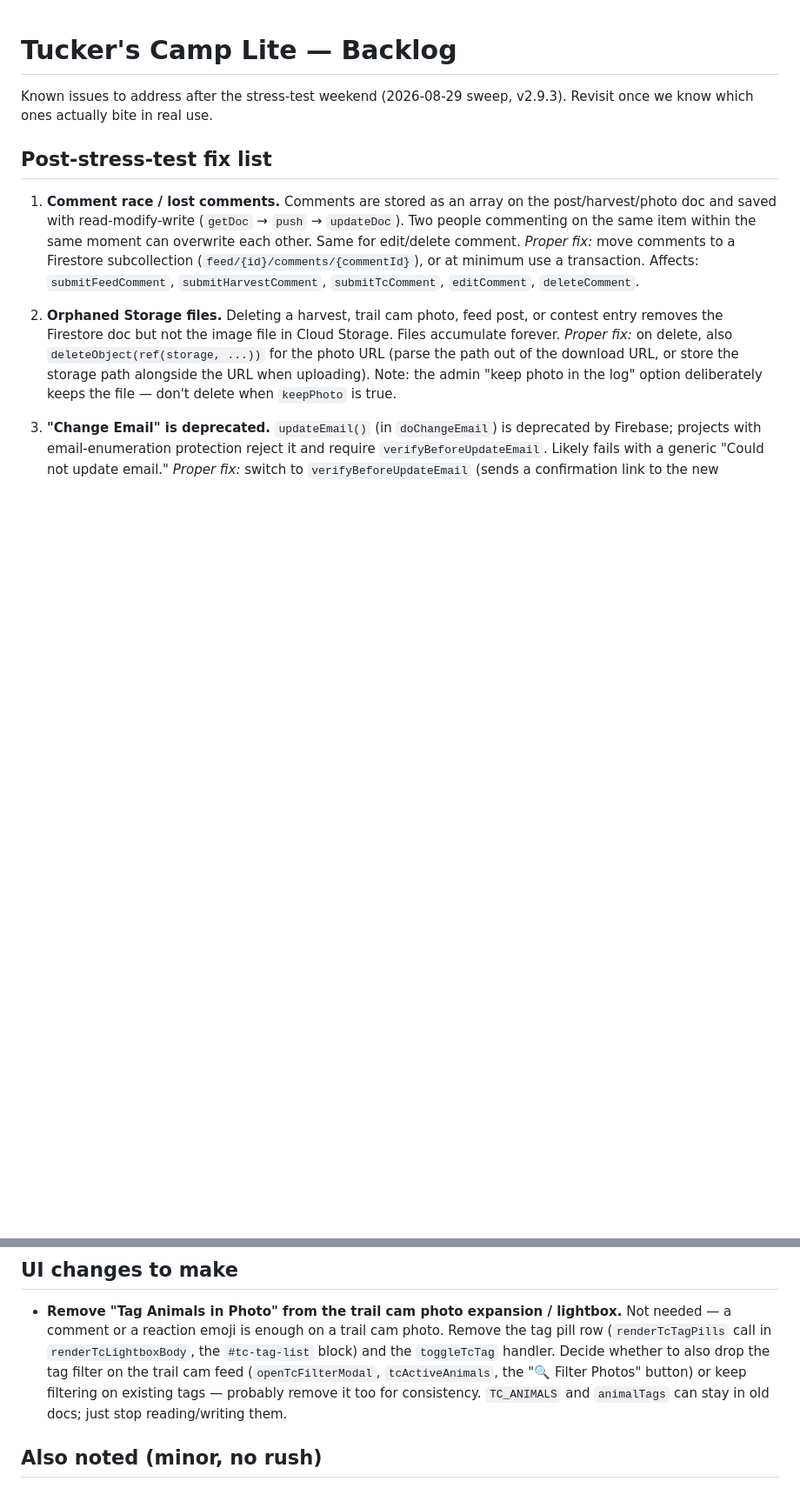
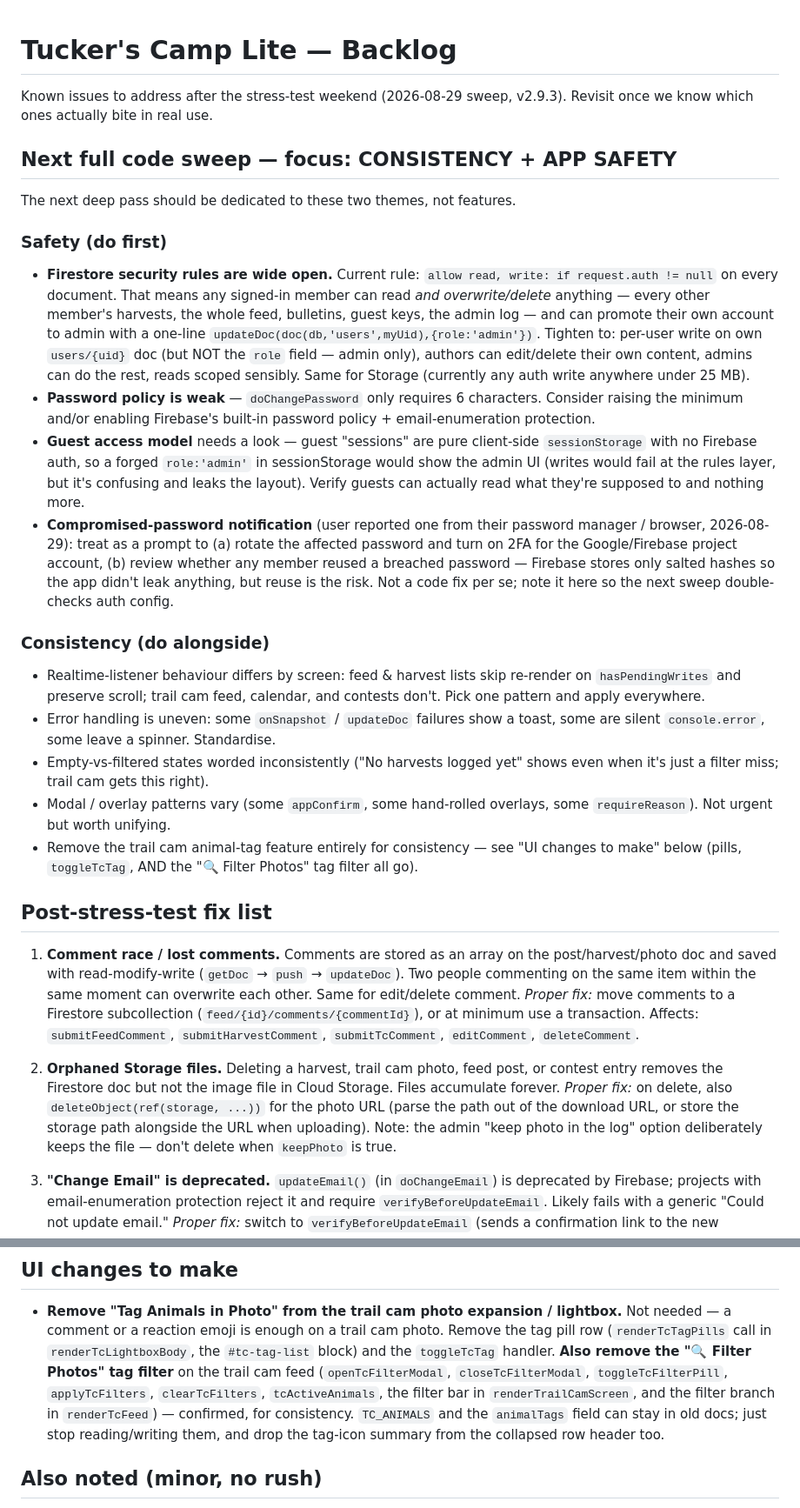
Before and after one commit to jasonscottq8/tuckers-camp-lite, a Markdown page: BACKLOG.md, 2 parts joined by grey strips. Shown at 87% size. Rendered like a GitHub page; blank space fills up the shorter version.

Commit message:
Backlog: next sweep = consistency + safety (Firestore rules the priority); confirm removing TC tag filter

```diff
--- a/BACKLOG.md
+++ b/BACKLOG.md
@@ -2,6 +2,52 @@
 
 Known issues to address after the stress-test weekend (2026-08-29 sweep, v2.9.3).
 Revisit once we know which ones actually bite in real use.
+
+## Next full code sweep — focus: CONSISTENCY + APP SAFETY
+
+The next deep pass should be dedicated to these two themes, not features.
+
+### Safety (do first)
+
+- **Firestore security rules are wide open.** Current rule:
+  `allow read, write: if request.auth != null` on every document. That means any
+  signed-in member can read *and overwrite/delete* anything — every other
+  member's harvests, the whole feed, bulletins, guest keys, the admin log — and
+  can promote their own account to admin with a one-line
+  `updateDoc(doc(db,'users',myUid),{role:'admin'})`. Tighten to:
+  per-user write on own `users/{uid}` doc (but NOT the `role` field — admin
+  only), authors can edit/delete their own content, admins can do the rest,
+  reads scoped sensibly. Same for Storage (currently any auth write anywhere
+  under 25 MB).
+- **Password policy is weak** — `doChangePassword` only requires 6 characters.
+  Consider raising the minimum and/or enabling Firebase's built-in password
+  policy + email-enumeration protection.
+- **Guest access model** needs a look — guest "sessions" are pure client-side
+  `sessionStorage` with no Firebase auth, so a forged `role:'admin'` in
+  sessionStorage would show the admin UI (writes would fail at the rules layer,
+  but it's confusing and leaks the layout). Verify guests can actually read what
+  they're supposed to and nothing more.
+- **Compromised-password notification** (user reported one from their password
+  manager / browser, 2026-08-29): treat as a prompt to (a) rotate the affected
+  password and turn on 2FA for the Google/Firebase project account, (b) review
+  whether any member reused a breached password — Firebase stores only salted
+  hashes so the app didn't leak anything, but reuse is the risk. Not a code fix
+  per se; note it here so the next sweep double-checks auth config.
+
+### Consistency (do alongside)
+
+- Realtime-listener behaviour differs by screen: feed & harvest lists skip
+  re-render on `hasPendingWrites` and preserve scroll; trail cam feed, calendar,
+  and contests don't. Pick one pattern and apply everywhere.
+- Error handling is uneven: some `onSnapshot` / `updateDoc` failures show a
+  toast, some are silent `console.error`, some leave a spinner. Standardise.
+- Empty-vs-filtered states worded inconsistently ("No harvests logged yet" shows
+  even when it's just a filter miss; trail cam gets this right).
+- Modal / overlay patterns vary (some `appConfirm`, some hand-rolled overlays,
+  some `requireReason`). Not urgent but worth unifying.
+- Remove the trail cam animal-tag feature entirely for consistency — see
+  "UI changes to make" below (pills, `toggleTcTag`, AND the "🔍 Filter Photos"
+  tag filter all go).
 
 ## Post-stress-test fix list
 
@@ -57,11 +103,13 @@ Revisit once we know which ones actually bite in real use.
 - **Remove "Tag Animals in Photo" from the trail cam photo expansion / lightbox.**
   Not needed — a comment or a reaction emoji is enough on a trail cam photo.
   Remove the tag pill row (`renderTcTagPills` call in `renderTcLightboxBody`,
-  the `#tc-tag-list` block) and the `toggleTcTag` handler. Decide whether to
-  also drop the tag filter on the trail cam feed (`openTcFilterModal`,
-  `tcActiveAnimals`, the "🔍 Filter Photos" button) or keep filtering on
-  existing tags — probably remove it too for consistency. `TC_ANIMALS` and
-  `animalTags` can stay in old docs; just stop reading/writing them.
+  the `#tc-tag-list` block) and the `toggleTcTag` handler. **Also remove the
+  "🔍 Filter Photos" tag filter** on the trail cam feed (`openTcFilterModal`,
+  `closeTcFilterModal`, `toggleTcFilterPill`, `applyTcFilters`, `clearTcFilters`,
+  `tcActiveAnimals`, the filter bar in `renderTrailCamScreen`, and the filter
+  branch in `renderTcFeed`) — confirmed, for consistency. `TC_ANIMALS` and the
+  `animalTags` field can stay in old docs; just stop reading/writing them, and
+  drop the tag-icon summary from the collapsed row header too.
 
 ## Also noted (minor, no rush)
 
```
